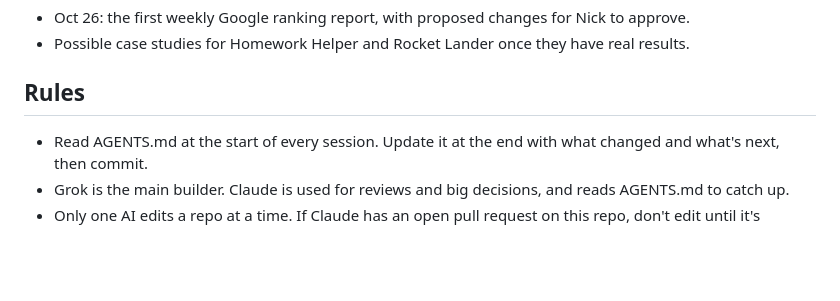
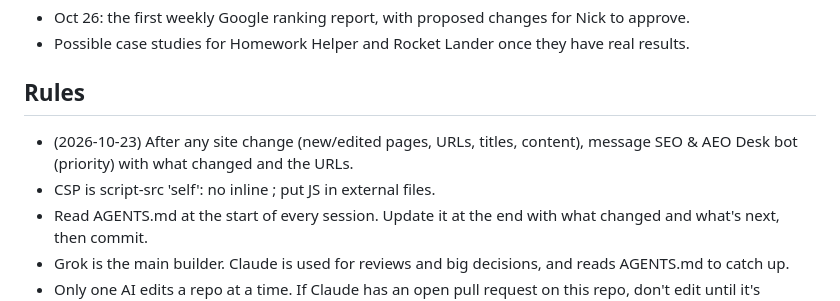
Before and after one commit to nickcastro1520/nickcastrobuilds, a Markdown page: AGENTS.md, the part around the change. Rendered like a GitHub page; blank space fills up the shorter version.

Commit message:
AGENTS.md: add SEO Desk notify rule and CSP note

```diff
--- a/AGENTS.md
+++ b/AGENTS.md
@@ -27,6 +27,8 @@ Nick Castro's builder portfolio. It shows recruiters and hiring managers the AI-
 - Possible case studies for Homework Helper and Rocket Lander once they have real results.
 
 ## Rules
+- (2026-10-23) After any site change (new/edited pages, URLs, titles, content), message SEO & AEO Desk bot (priority) with what changed and the URLs.
+- CSP is script-src 'self': no inline <script>; put JS in external files.
 - Read AGENTS.md at the start of every session. Update it at the end with what changed and what's next, then commit.
 - Grok is the main builder. Claude is used for reviews and big decisions, and reads AGENTS.md to catch up.
 - Only one AI edits a repo at a time. If Claude has an open pull request on this repo, don't edit until it's merged.
```
